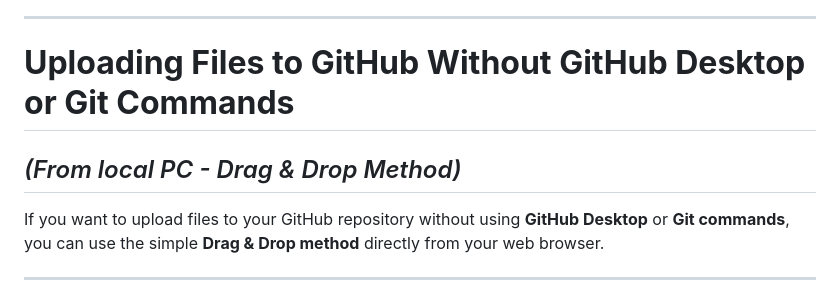
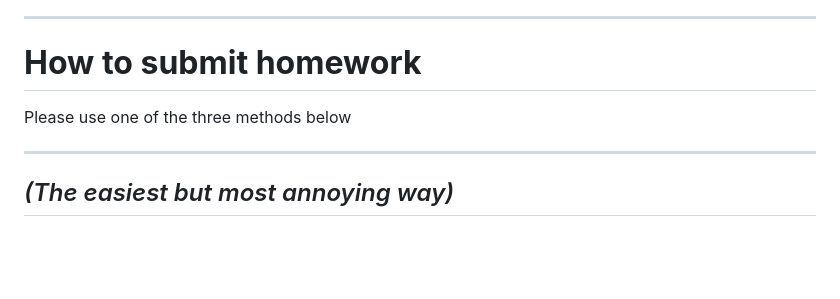
Before and after one commit to prof-kweon/2025-Fall-C-Language, a Markdown page: README.md, the part around the change printed below. Rendered like a GitHub page; blank space fills up the shorter version.

```diff
--- a/README.md
+++ b/README.md
@@ -9,10 +9,9 @@ This is a github for C programming language of Fall 2025 semester
 
 ---
 
-# **Uploading Files to GitHub Without GitHub Desktop or Git Commands**
-## *(From local PC - Drag & Drop Method)*
-
-If you want to upload files to your GitHub repository without using **GitHub Desktop** or **Git commands**, you can use the simple **Drag & Drop method** directly from your web browser.
+# **How to submit homework**
+Please use one of the three methods below
 
 ---
+## *(The easiest but most annoying way)*
 
```
Also changed, not shown: other parts of README.md (+37 -2 lines).
